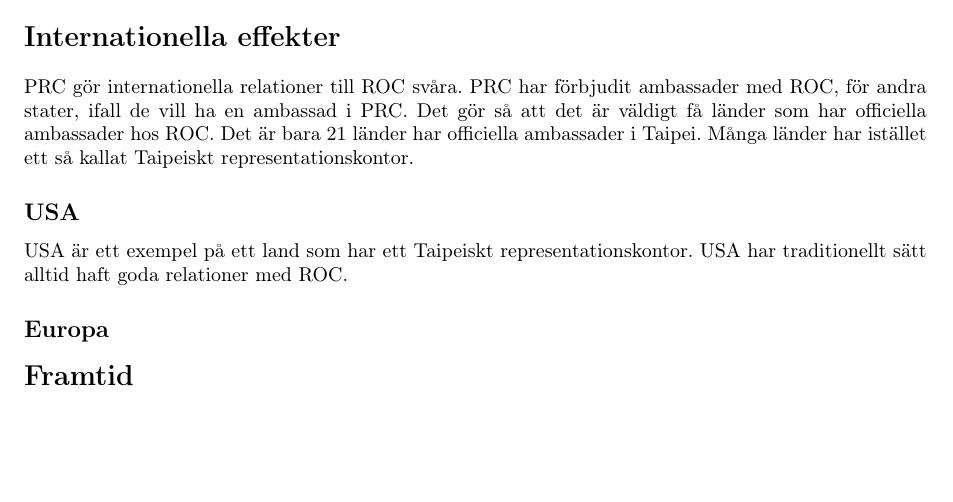
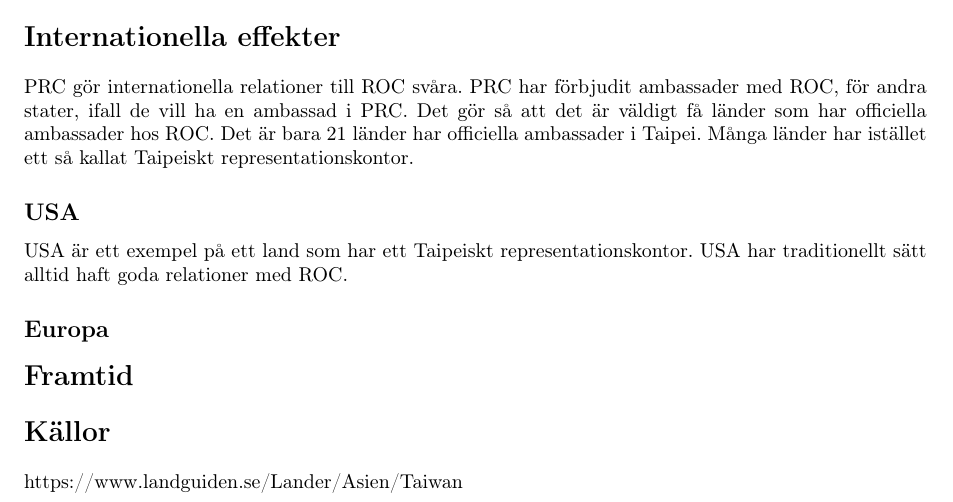
Before and after one commit to Wertoyou/RealChina, a LaTeX document (Taiwan.tex): part of page 2 of 2, cut so that both start at the same text, the shorter picture padded with empty space. Compiled offline with pdfLaTeX.

Commit message:
La till källor + fix så det kompilerar på Linux

```diff
--- a/Taiwan.tex
+++ b/Taiwan.tex
@@ -20,7 +20,7 @@
 \usepackage{graphicx} % Required for the inclusion of images
 \usepackage{amsmath} % Required for some math elements
 \usepackage{tikz}
-\usetikzlibrary{arrows.meta}
+% \usetikzlibrary{arrows.meta}
 % \usepackage{cite}
 \usepackage{enumitem}
 \usepackage{float}
@@ -107,6 +107,9 @@ USA är ett exempel på ett land som har ett Taipeiskt representationskontor. US
 
 \section*{Framtid}
 
+\section*{Källor}
+\url{https://www.landguiden.se/Lander/Asien/Taiwan}
+
 % Kinas historia - jag
 %
 % läget idag - aktörer, ståndpunkter, vad som håller konflikten vid liv - jag
```
